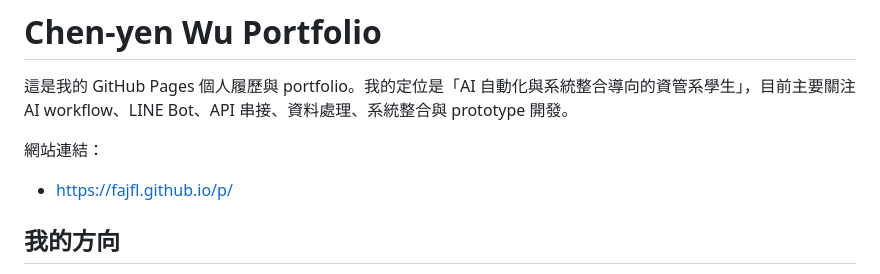
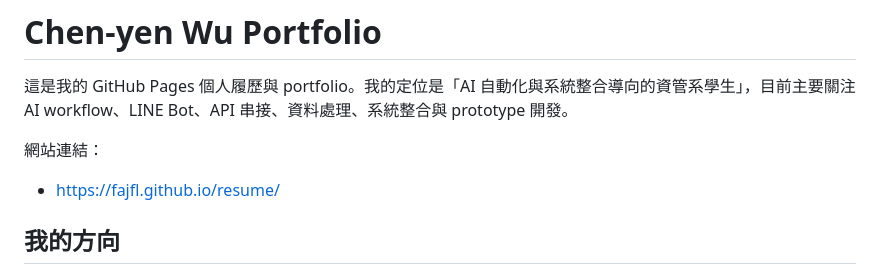
Before and after one commit to fajfl/p, a Markdown page: README.md, the part around the change. Drawn GitHub-style.

Commit message:
Update Pages URL for resume repo

```diff
--- a/README.md
+++ b/README.md
@@ -3,7 +3,7 @@
 這是我的 GitHub Pages 個人履歷與 portfolio。我的定位是「AI 自動化與系統整合導向的資管系學生」，目前主要關注 AI workflow、LINE Bot、API 串接、資料處理、系統整合與 prototype 開發。
 
 網站連結：
-- https://fajfl.github.io/p/
+- https://fajfl.github.io/resume/
 
 ## 我的方向
 
```
